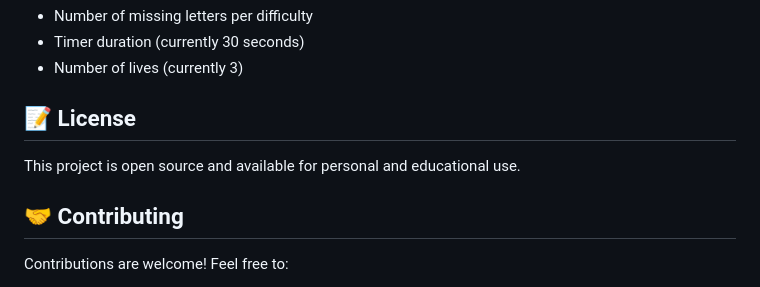
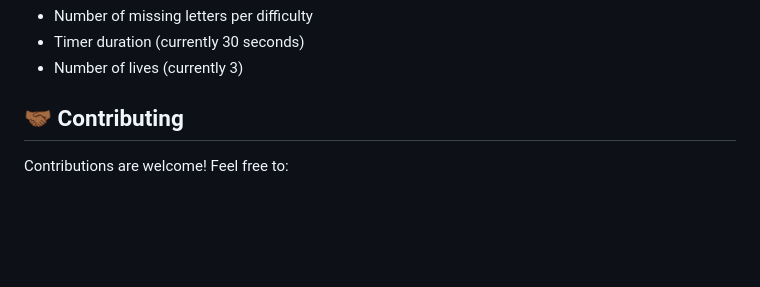
Before and after one commit to Uddomboso/SimpleWordGame, a Markdown page: readme.md, the part around the change printed below. GitHub-like rendering; blank space fills up the shorter version.

```diff
--- a/readme.md
+++ b/readme.md
@@ -229,11 +215,7 @@ Modify these values in `app.js`:
 - Timer duration (currently 30 seconds)
 - Number of lives (currently 3)
 
-## 📝 License
-
-This project is open source and available for personal and educational use.
-
-## 🤝 Contributing
+## 🤝🏾 Contributing
 
 Contributions are welcome! Feel free to:
 - Report bugs
```
Also changed, not shown: other parts of readme.md (+23 -37 lines).
